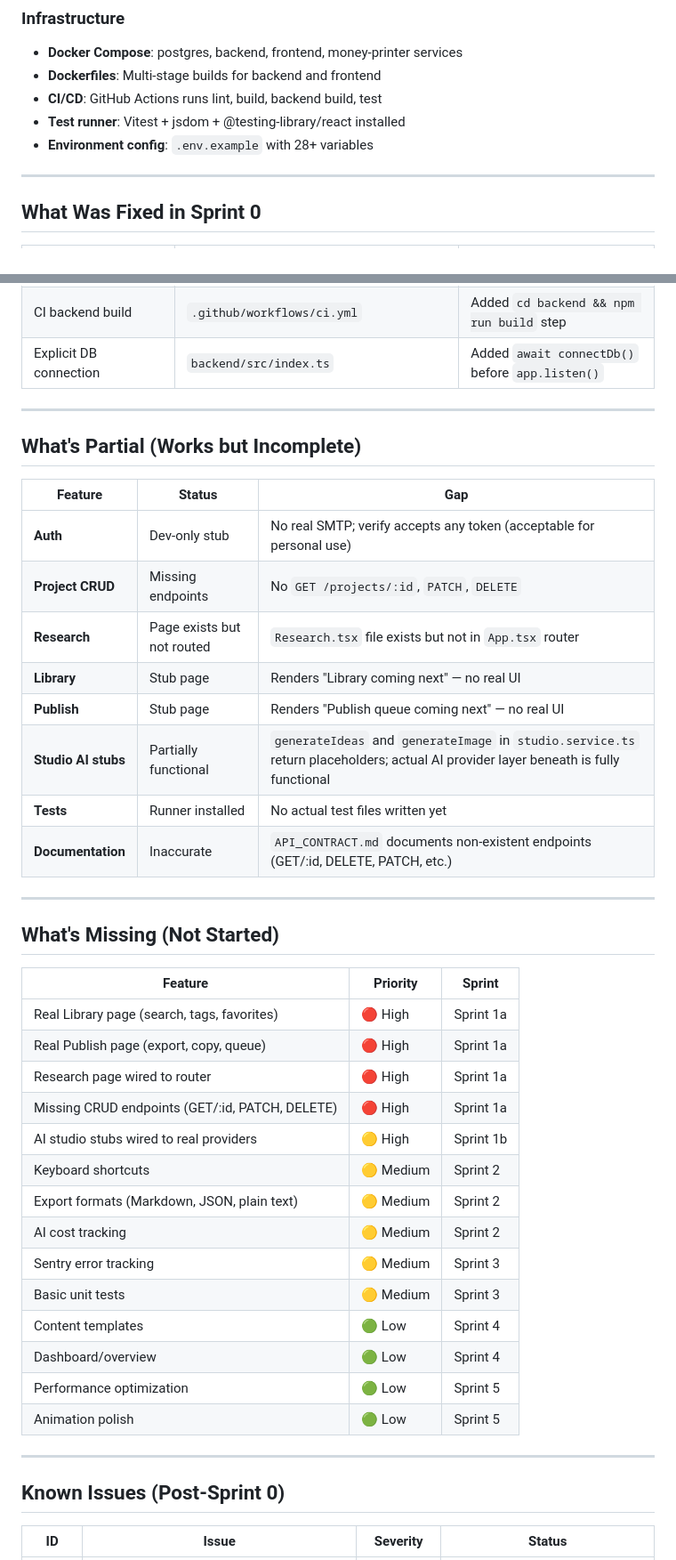
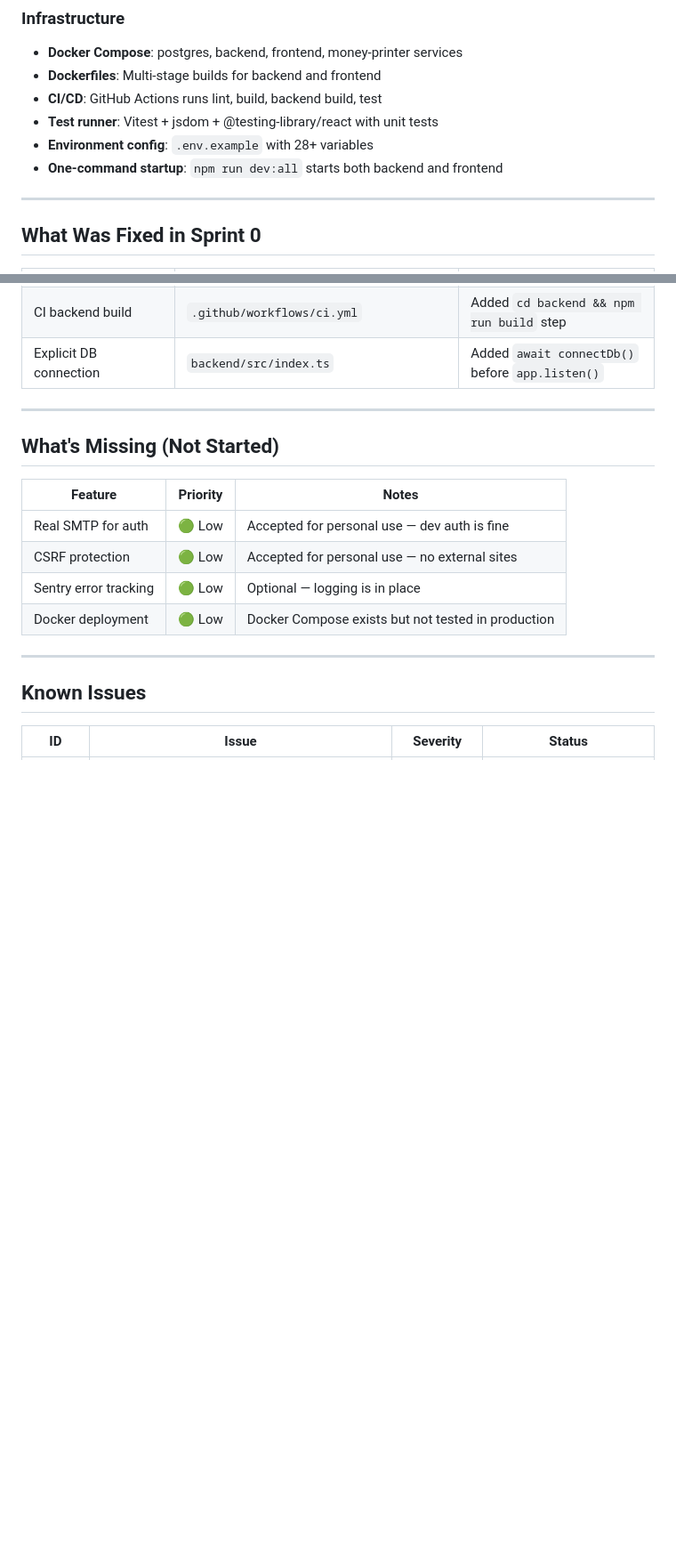
Before and after one commit to Thatisshayan/Mint, a Markdown page: GROUND_TRUTH.md, 2 parts joined by grey strips. Shown at 89% size. Rendered like a GitHub page; blank space fills up the shorter version.

```diff
--- a/GROUND_TRUTH.md
+++ b/GROUND_TRUTH.md
@@ -50,8 +65,9 @@ This document is the single source of truth for MINT's current state. It is upda
 - **Docker Compose**: postgres, backend, frontend, money-printer services
 - **Dockerfiles**: Multi-stage builds for backend and frontend
 - **CI/CD**: GitHub Actions runs lint, build, backend build, test
-- **Test runner**: Vitest + jsdom + @testing-library/react installed
+- **Test runner**: Vitest + jsdom + @testing-library/react with unit tests
 - **Environment config**: `.env.example` with 28+ variables
+- **One-command startup**: `npm run dev:all` starts both backend and frontend
 
 ---
 
@@ -75,43 +91,18 @@ This document is the single source of truth for MINT's current state. It is upda
 
 ---
 
-## What's Partial (Works but Incomplete)
+## What's Missing (Not Started)
 
-| Feature | Status | Gap |
-|---------|--------|-----|
-| **Auth** | Dev-only stub | No real SMTP; verify accepts any token (acceptable for personal use) |
-| **Project CRUD** | Missing endpoints | No `GET /projects/:id`, `PATCH`, `DELETE` |
-| **Research** | Page exists but not routed | `Research.tsx` file exists but not in `App.tsx` router |
-| **Library** | Stub page | Renders "Library coming next" — no real UI |
-| **Publish** | Stub page | Renders "Publish queue coming next" — no real UI |
-| **Studio AI stubs** | Partially functional | `generateIdeas` and `generateImage` in `studio.service.ts` return placeholders; actual AI provider layer beneath is fully functional |
-| **Tests** | Runner installed | No actual test files written yet |
-| **Documentation** | Inaccurate | `API_CONTRACT.md` documents non-existent endpoints (GET/:id, DELETE, PATCH, etc.) |
+| Feature | Priority | Notes |
+|---------|----------|-------|
+| Real SMTP for auth | 🟢 Low | Accepted for personal use — dev auth is fine |
+| CSRF protection | 🟢 Low | Accepted for personal use — no external sites |
+| Sentry error tracking | 🟢 Low | Optional — logging is in place |
+| Docker deployment | 🟢 Low | Docker Compose exists but not tested in production |
 
 ---
 
-## What's Missing (Not Started)
-
-| Feature | Priority | Sprint |
-|---------|----------|--------|
-| Real Library page (search, tags, favorites) | 🔴 High | Sprint 1a |
-| Real Publish page (export, copy, queue) | 🔴 High | Sprint 1a |
-| Research page wired to router | 🔴 High | Sprint 1a |
-| Missing CRUD endpoints (GET/:id, PATCH, DELETE) | 🔴 High | Sprint 1a |
-| AI studio stubs wired to real providers | 🟡 High | Sprint 1b |
-| Keyboard shortcuts | 🟡 Medium | Sprint 2 |
-| Export formats (Markdown, JSON, plain text) | 🟡 Medium | Sprint 2 |
-| AI cost tracking | 🟡 Medium | Sprint 2 |
-| Sentry error tracking | 🟡 Medium | Sprint 3 |
-| Basic unit tests | 🟡 Medium | Sprint 3 |
-| Content templates | 🟢 Low | Sprint 4 |
-| Dashboard/overview | 🟢 Low | Sprint 4 |
-| Performance optimization | 🟢 Low | Sprint 5 |
-| Animation polish | 🟢 Low | Sprint 5 |
-
----
-
-## Known Issues (Post-Sprint 0)
+## Known Issues
 
 | ID | Issue | Severity | Status |
 |----|-------|----------|--------|
```
Also changed, not shown: other parts of GROUND_TRUTH.md (+55 -37 lines), KANBAN.md (+5 -5 lines).
